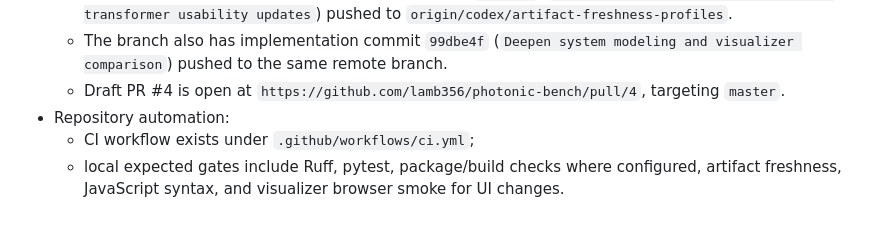
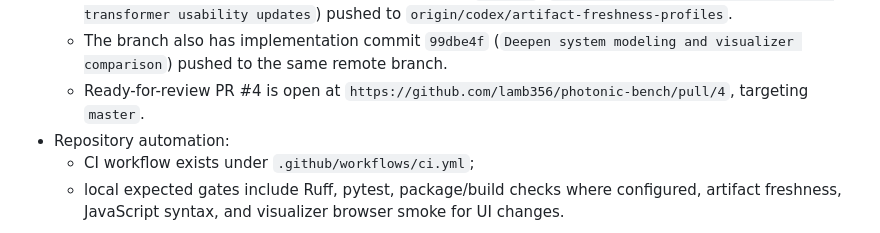
Before and after one commit to lamb356/photonic-bench, a Markdown page: CONTEXT.md, the part around the change. Drawn GitHub-style.

```diff
--- a/CONTEXT.md
+++ b/CONTEXT.md
@@ -18,7 +18,7 @@
   - The branch also has implementation commit `99dbe4f`
     (`Deepen system modeling and visualizer comparison`) pushed to the same
     remote branch.
-  - Draft PR #4 is open at
+  - Ready-for-review PR #4 is open at
     `https://github.com/lamb356/photonic-bench/pull/4`, targeting `master`.
 - Repository automation:
   - CI workflow exists under `.github/workflows/ci.yml`;
```
Also changed, not shown: CHECKLIST.md (+3 -2 lines), PROGRESS.md (+1 -0 lines).
